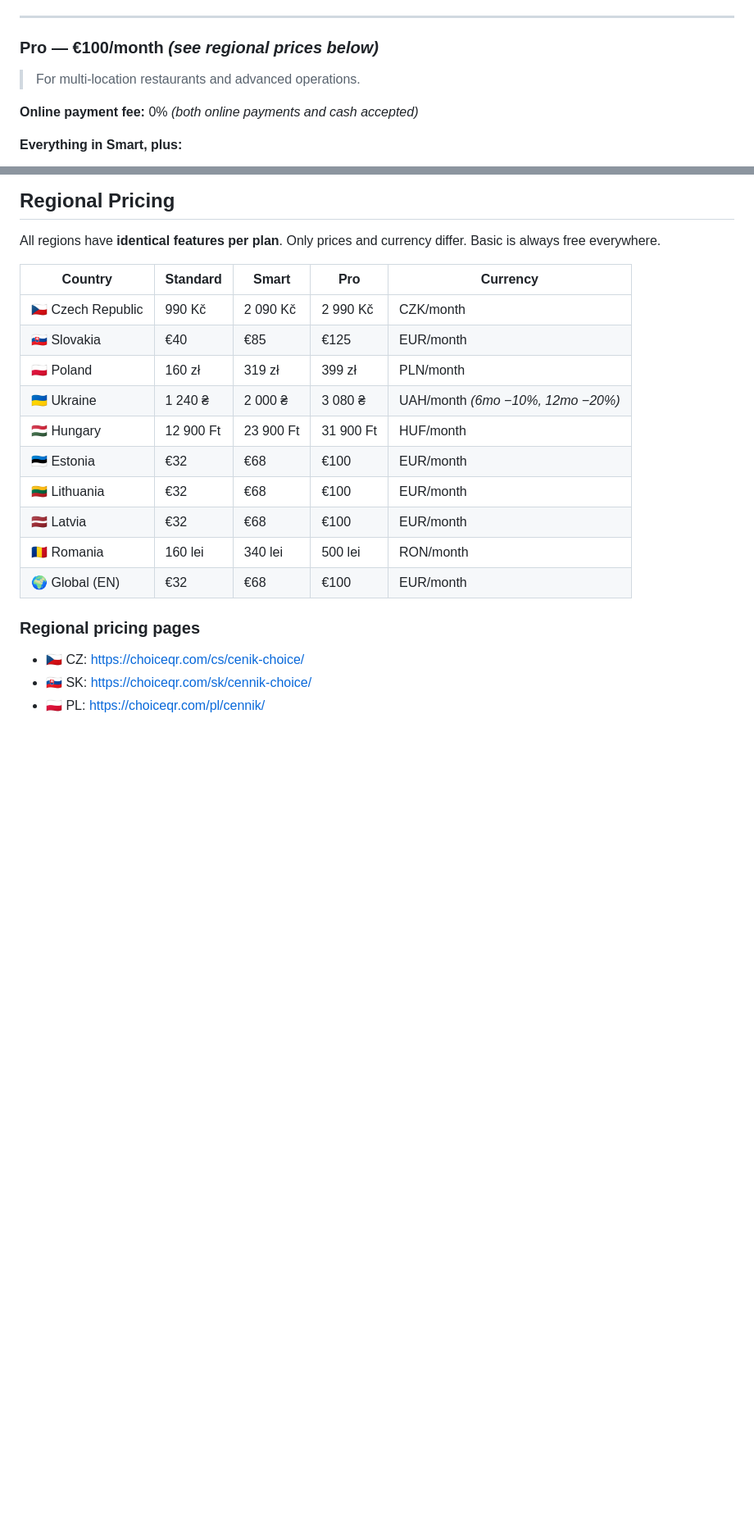
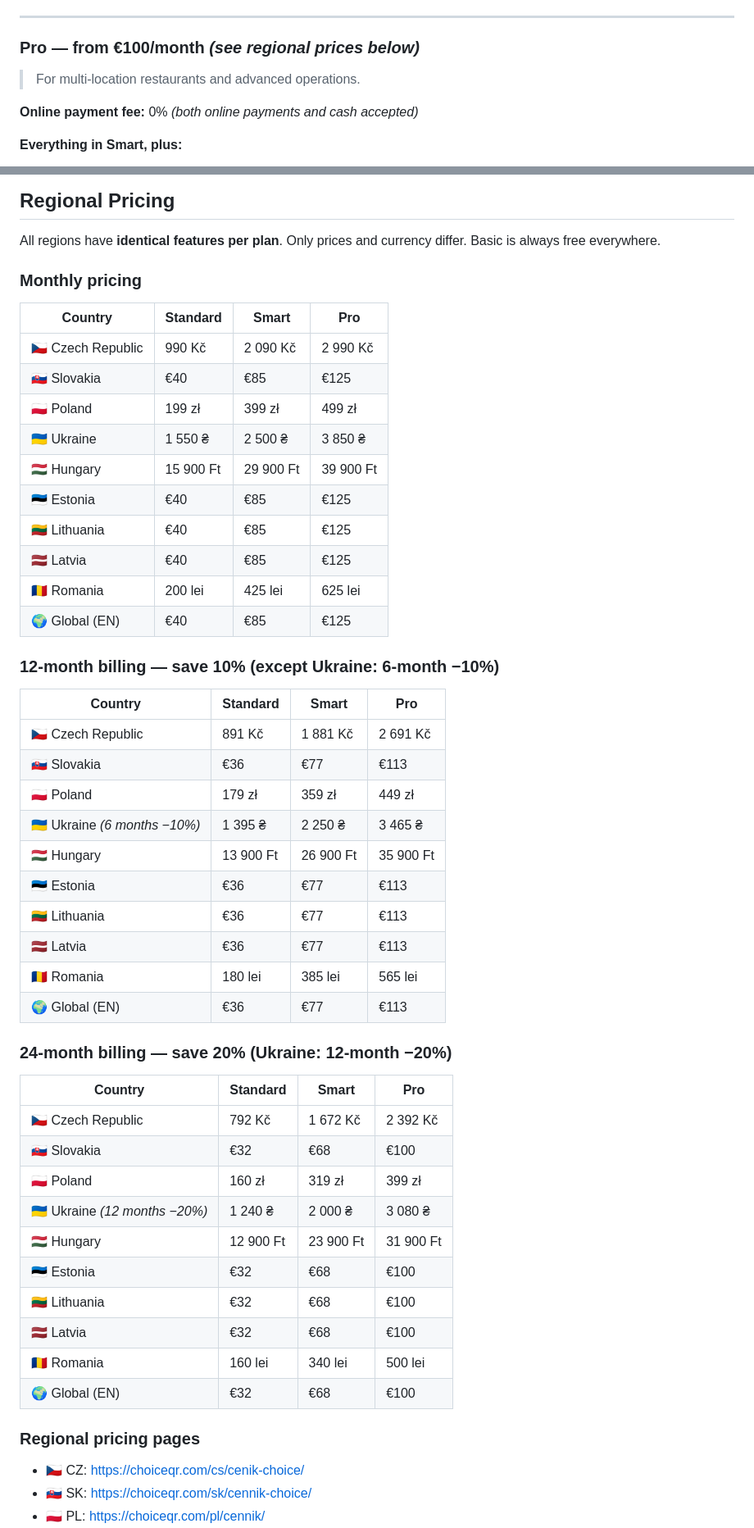
Before and after one commit to choice-hub/restaurant-scraper, a Markdown page: choice-wiki/wiki/03_pricing.md, 2 parts joined by grey strips. Shown at 82% size. Drawn GitHub-style; blank space fills up the shorter version.

Commit message:
Fix pricing: correct monthly/12mo/24mo prices for all 10 regions

```diff
--- a/choice-wiki/wiki/03_pricing.md
+++ b/choice-wiki/wiki/03_pricing.md
@@ -76,7 +76,7 @@ Choice uses a **fixed monthly subscription** with no commission on direct orders
 
 ---
 
-### Pro — €100/month *(see regional prices below)*
+### Pro — from €100/month *(see regional prices below)*
 > For multi-location restaurants and advanced operations.
 
 **Online payment fee:** 0% *(both online payments and cash accepted)*
@@ -116,18 +116,50 @@ These features can be added to any plan that doesn't include them:
 
 All regions have **identical features per plan**. Only prices and currency differ. Basic is always free everywhere.
 
-| Country | Standard | Smart | Pro | Currency |
-|---------|----------|-------|-----|----------|
-| 🇨🇿 Czech Republic | 990 Kč | 2 090 Kč | 2 990 Kč | CZK/month |
-| 🇸🇰 Slovakia | €40 | €85 | €125 | EUR/month |
-| 🇵🇱 Poland | 160 zł | 319 zł | 399 zł | PLN/month |
-| 🇺🇦 Ukraine | 1 240 ₴ | 2 000 ₴ | 3 080 ₴ | UAH/month *(6mo −10%, 12mo −20%)* |
-| 🇭🇺 Hungary | 12 900 Ft | 23 900 Ft | 31 900 Ft | HUF/month |
-| 🇪🇪 Estonia | €32 | €68 | €100 | EUR/month |
-| 🇱🇹 Lithuania | €32 | €68 | €100 | EUR/month |
-| 🇱🇻 Latvia | €32 | €68 | €100 | EUR/month |
-| 🇷🇴 Romania | 160 lei | 340 lei | 500 lei | RON/month |
-| 🌍 Global (EN) | €32 | €68 | €100 | EUR/month |
+### Monthly pricing
+
+| Country | Standard | Smart | Pro |
+|---------|----------|-------|-----|
+| 🇨🇿 Czech Republic | 990 Kč | 2 090 Kč | 2 990 Kč |
+| 🇸🇰 Slovakia | €40 | €85 | €125 |
+| 🇵🇱 Poland | 199 zł | 399 zł | 499 zł |
+| 🇺🇦 Ukraine | 1 550 ₴ | 2 500 ₴ | 3 850 ₴ |
+| 🇭🇺 Hungary | 15 900 Ft | 29 900 Ft | 39 900 Ft |
+| 🇪🇪 Estonia | €40 | €85 | €125 |
+| 🇱🇹 Lithuania | €40 | €85 | €125 |
+| 🇱🇻 Latvia | €40 | €85 | €125 |
+| 🇷🇴 Romania | 200 lei | 425 lei | 625 lei |
+| 🌍 Global (EN) | €40 | €85 | €125 |
+
+### 12-month billing — save 10% (except Ukraine: 6-month −10%)
+
+| Country | Standard | Smart | Pro |
+|---------|----------|-------|-----|
+| 🇨🇿 Czech Republic | 891 Kč | 1 881 Kč | 2 691 Kč |
+| 🇸🇰 Slovakia | €36 | €77 | €113 |
+| 🇵🇱 Poland | 179 zł | 359 zł | 449 zł |
+| 🇺🇦 Ukraine *(6 months −10%)* | 1 395 ₴ | 2 250 ₴ | 3 465 ₴ |
+| 🇭🇺 Hungary | 13 900 Ft | 26 900 Ft | 35 900 Ft |
+| 🇪🇪 Estonia | €36 | €77 | €113 |
+| 🇱🇹 Lithuania | €36 | €77 | €113 |
+| 🇱🇻 Latvia | €36 | €77 | €113 |
+| 🇷🇴 Romania | 180 lei | 385 lei | 565 lei |
+| 🌍 Global (EN) | €36 | €77 | €113 |
+
+### 24-month billing — save 20% (Ukraine: 12-month −20%)
+
+| Country | Standard | Smart | Pro |
+|---------|----------|-------|-----|
+| 🇨🇿 Czech Republic | 792 Kč | 1 672 Kč | 2 392 Kč |
+| 🇸🇰 Slovakia | €32 | €68 | €100 |
+| 🇵🇱 Poland | 160 zł | 319 zł | 399 zł |
+| 🇺🇦 Ukraine *(12 months −20%)* | 1 240 ₴ | 2 000 ₴ | 3 080 ₴ |
+| 🇭🇺 Hungary | 12 900 Ft | 23 900 Ft | 31 900 Ft |
+| 🇪🇪 Estonia | €32 | €68 | €100 |
+| 🇱🇹 Lithuania | €32 | €68 | €100 |
+| 🇱🇻 Latvia | €32 | €68 | €100 |
+| 🇷🇴 Romania | 160 lei | 340 lei | 500 lei |
+| 🌍 Global (EN) | €32 | €68 | €100 |
 
 ### Regional pricing pages
 - 🇨🇿 CZ: https://choiceqr.com/cs/cenik-choice/
```
Also changed, not shown: other parts of choice-wiki/wiki/03_pricing.md (+2 -2 lines).
